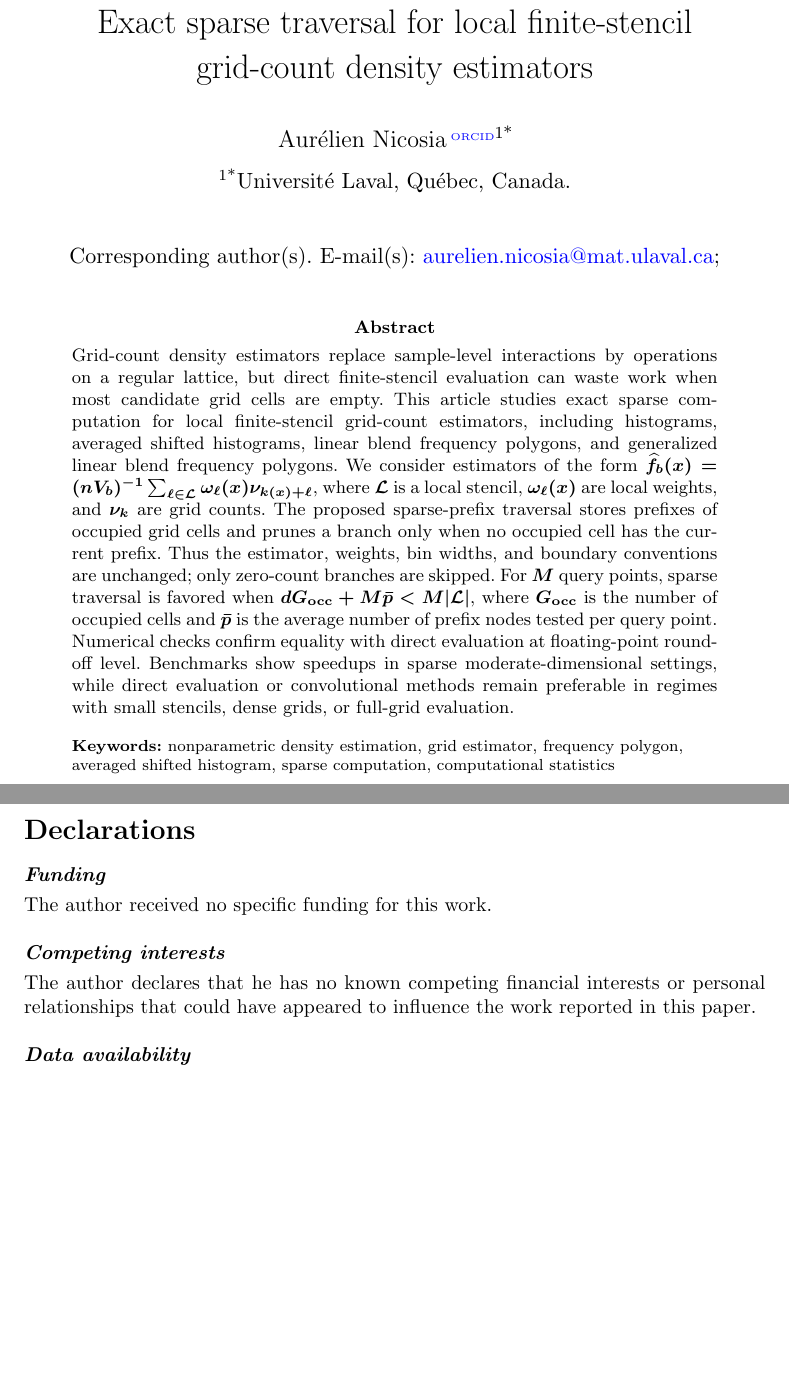
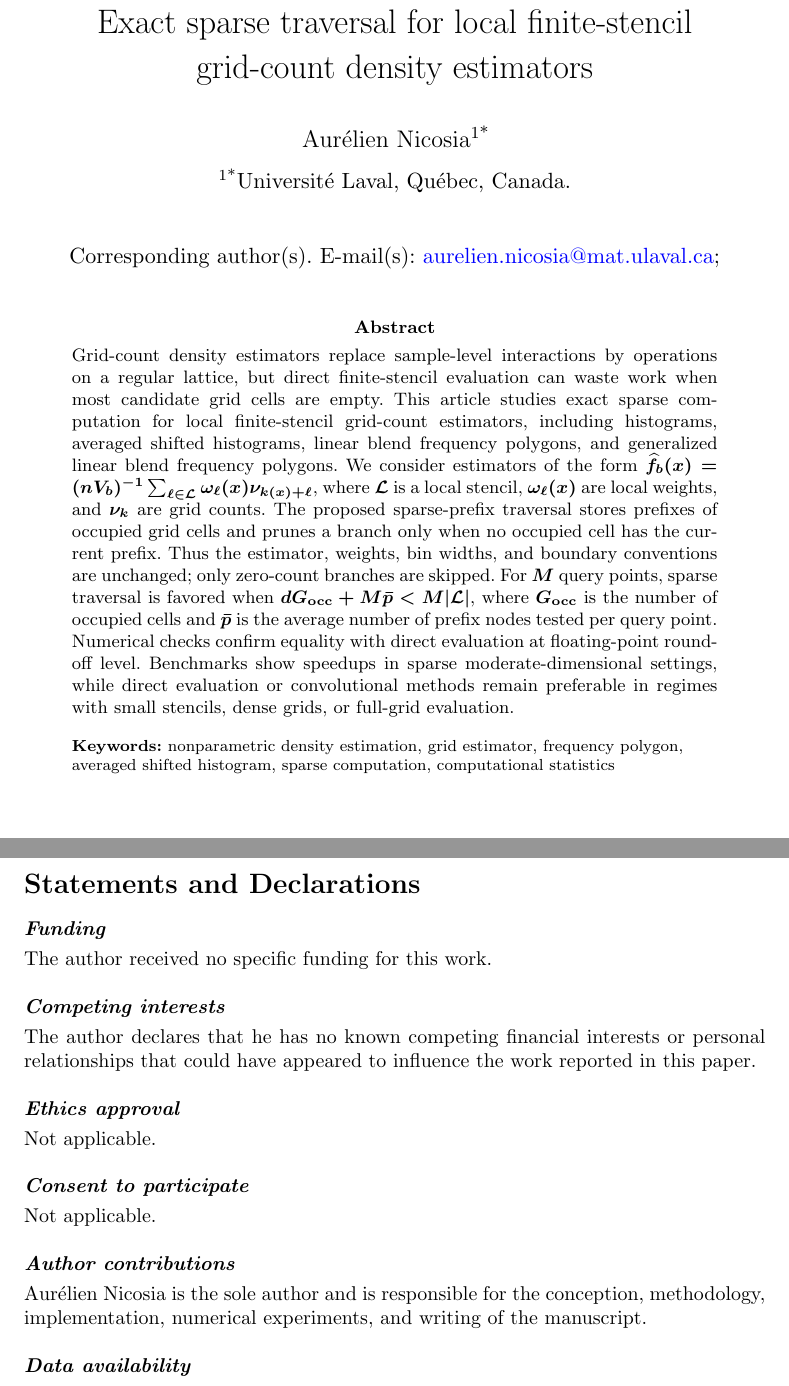
Before and after one commit to AurelienNicosiaULaval/grid-density-sparse-traversal, a LaTeX paper (manuscript/main.tex): two parts of pages 1 and 19 of 20, joined at a grey line, cut so that both start at the same text, the shorter picture padded with empty space. Compiled offline with pdfLaTeX.

Commit message:
Update Springer declarations and clean author line

```diff
--- a/manuscript/main.tex
+++ b/manuscript/main.tex
@@ -19,7 +19,6 @@
 \newcommand{\fhat}{\widehat{f}}
 \newcommand{\fhatb}{\widehat{f}_b}
 \newcommand{\stencil}{\mathcal{L}}
-\newcommand{\orcidlink}[1]{\href{https://orcid.org/#1}{\raisebox{0.7ex}{\tiny ORCID}}}
 
 \raggedbottom
 
@@ -27,7 +26,7 @@
 
 \title[Exact sparse traversal for grid-count density estimators]{Exact sparse traversal for local finite-stencil grid-count density estimators}
 
-\author*[1]{\fnm{Aur{\'e}lien} \sur{Nicosia}\,\orcidlink{0000-0002-0974-9988}}
+\author*[1]{\fnm{Aur{\'e}lien} \sur{Nicosia}}
 \email{aurelien.nicosia@mat.ulaval.ca}
 
 \affil*[1]{\orgname{Universit{\'e} Laval}, \orgaddress{\city{Qu{\'e}bec}, \country{Canada}}}
@@ -592,13 +591,22 @@ The broader computational choice depends on the estimator, grid occupancy, stenc
 
 Local finite-stencil grid-count density estimators share a common computational form: each density value is a weighted sum over a finite stencil of grid counts. This article formulated histograms, LBFP, ASH, and GLBFP in that common form and studied exact sparse-prefix traversal as an alternative to direct stencil enumeration. The traversal prunes only zero-count branches, so the estimator is unchanged. The criterion \(dG_{\mathrm{occ}}+M\bar p<M|\stencil|\) gives a practical basis for choosing between direct and sparse evaluation and motivates a pilot-based mode selector. Numerical checks verified equality with direct evaluation at roundoff level, and the benchmarks identified sparse moderate-dimensional regimes where prefix pruning reduces computation. The framework therefore separates the statistical estimator from the computational mode, while making clear that the best mode depends on the stencil, occupancy, dimension, and evaluation task.
 
-\section*{Declarations}
+\section*{Statements and Declarations}
 
 \paragraph{Funding}
 The author received no specific funding for this work.
 
 \paragraph{Competing interests}
 The author declares that he has no known competing financial interests or personal relationships that could have appeared to influence the work reported in this paper.
+
+\paragraph{Ethics approval}
+Not applicable.
+
+\paragraph{Consent to participate}
+Not applicable.
+
+\paragraph{Author contributions}
+Aur{\'e}lien Nicosia is the sole author and is responsible for the conception, methodology, implementation, numerical experiments, and writing of the manuscript.
 
 \paragraph{Data availability}
 The examples use synthetic data generated by the accompanying scripts. No external data are required to reproduce the numerical experiments.
```
Also changed, not shown: manuscript/main.pdf.
